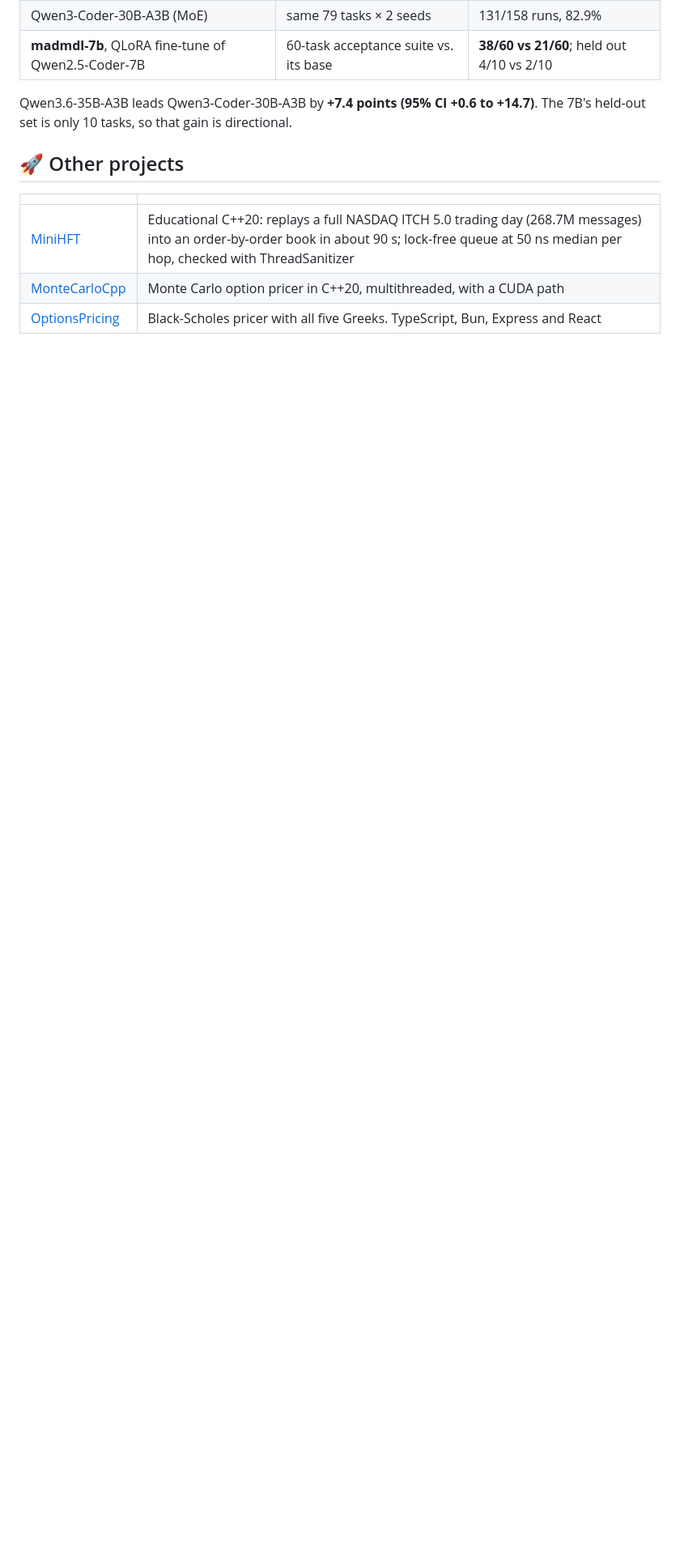
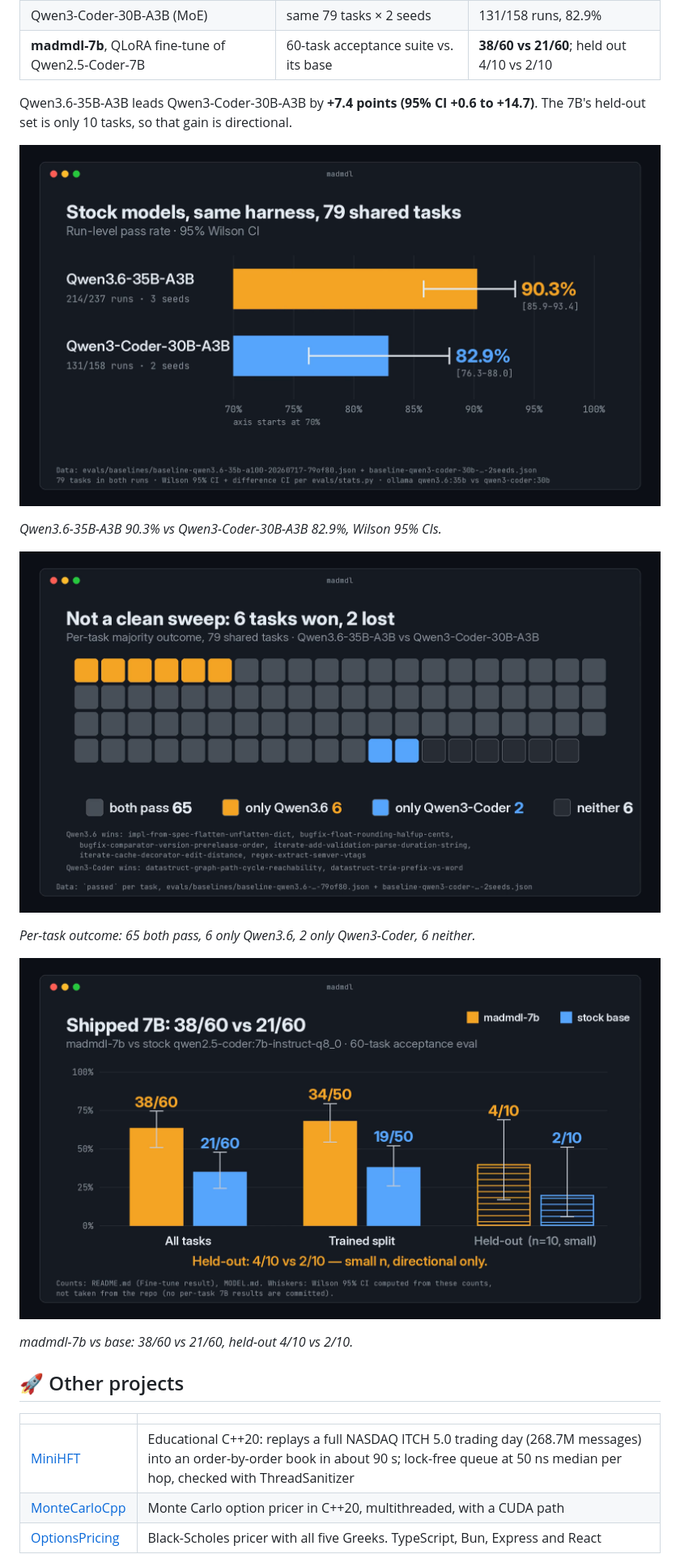
Before and after one commit to veetihietasalo/veetihietasalo, a Markdown page: README.md, the part around one of its changes. Shown at 81% size. Drawn GitHub-style; pictures changed too: assets/madmdl_7b_vs_base.png (added), assets/madmdl_eval_pass_rate.png (added), assets/madmdl_eval_per_task.png (added); blank space fills up the shorter version.

```diff
--- a/README.md
+++ b/README.md
@@ -110,6 +109,18 @@ AI engineer who takes AI from prototype into daily use and measures whether it w
 
 Qwen3.6-35B-A3B leads Qwen3-Coder-30B-A3B by **+7.4 points (95% CI +0.6 to +14.7)**. The 7B's held-out set is only 10 tasks, so that gain is directional.
 
+![Pass rate on 79 shared tasks, Wilson 95% CIs](assets/madmdl_eval_pass_rate.png)
+
+*Qwen3.6-35B-A3B 90.3% vs Qwen3-Coder-30B-A3B 82.9%, Wilson 95% CIs.*
+
+![Per-task outcomes, 65 / 6 / 2 / 6](assets/madmdl_eval_per_task.png)
+
+*Per-task outcome: 65 both pass, 6 only Qwen3.6, 2 only Qwen3-Coder, 6 neither.*
+
+![madmdl-7b vs its base](assets/madmdl_7b_vs_base.png)
+
+*madmdl-7b vs base: 38/60 vs 21/60, held-out 4/10 vs 2/10.*
+
 ## 🚀 Other projects
 
 | | |
```
Also changed, not shown: other parts of README.md (+5 -24 lines).
